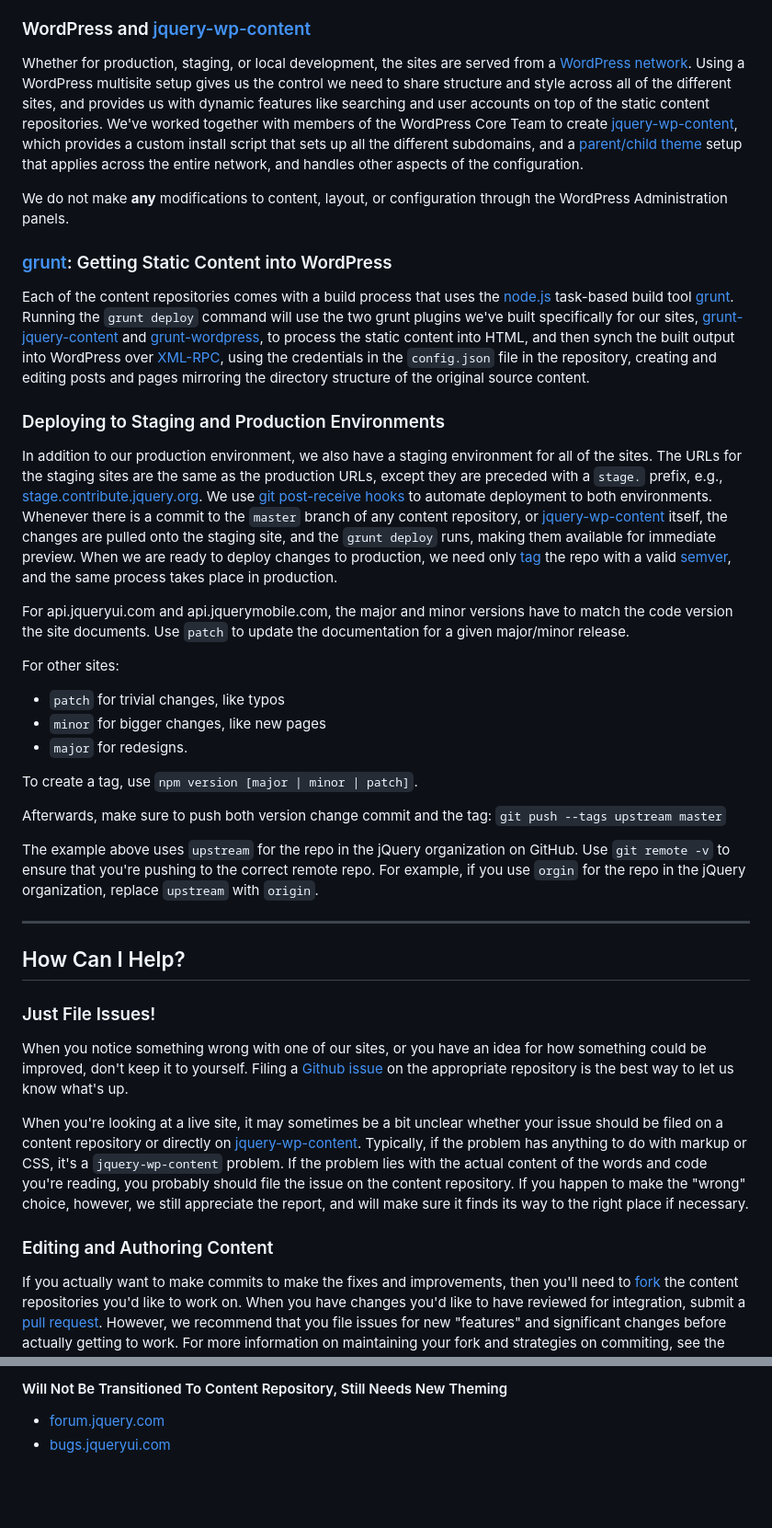
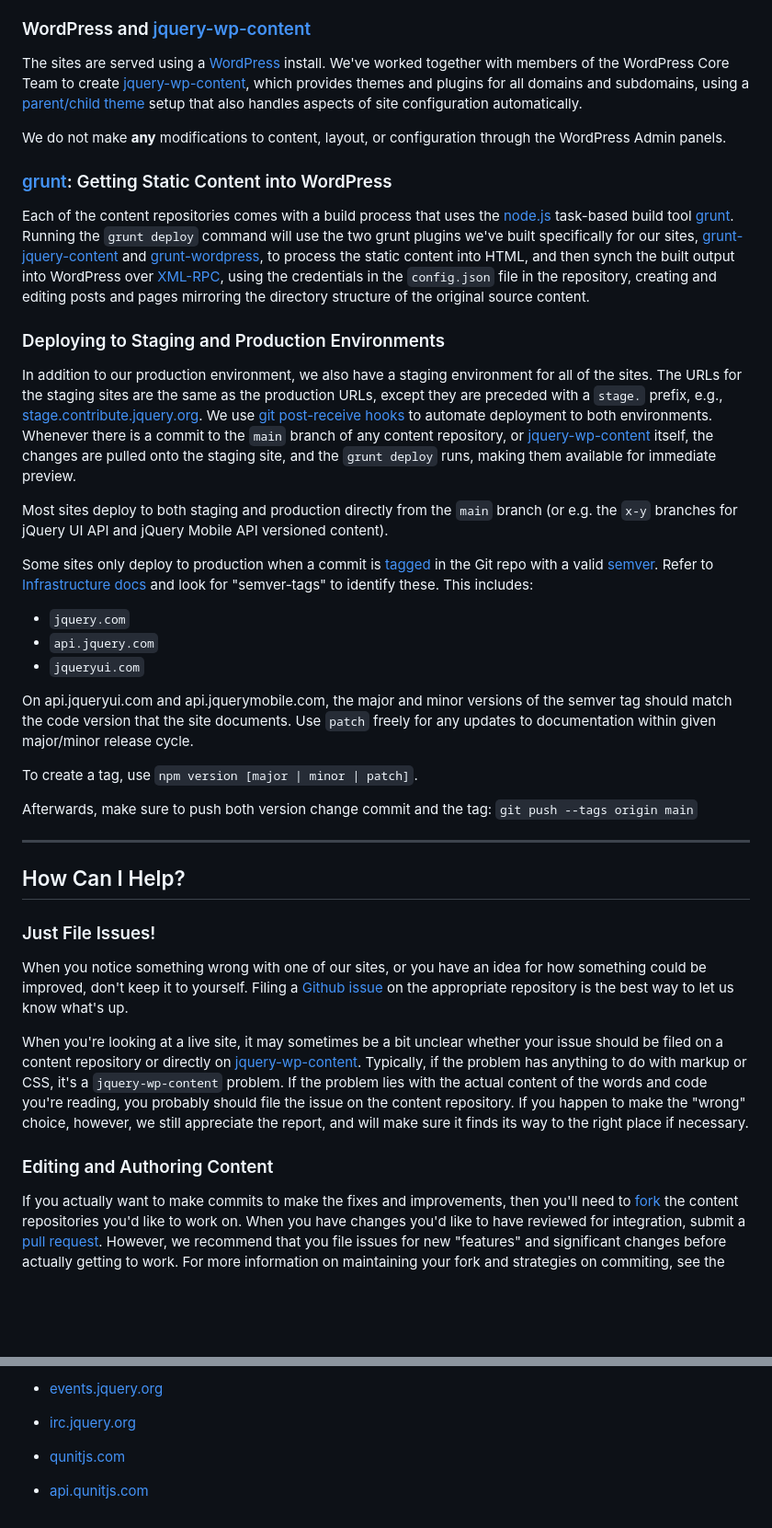
Before and after one commit to jquery/contribute.jquery.org, a Markdown page: pages/web-sites.md, 2 parts joined by grey strips. Shown at 92% size. Drawn GitHub-style; blank space fills up the shorter version.

```diff
--- a/pages/web-sites.md
+++ b/pages/web-sites.md
@@ -61,20 +60,14 @@ not in a CSS `background-image`) are kept in the `resources` directory.
 
 ### WordPress and [jquery-wp-content](https://github.com/jquery/jquery-wp-content)
 
-Whether for production, staging, or local development, the sites are served
-from a [WordPress network](http://codex.wordpress.org/Glossary#Network). Using
-a WordPress multisite setup gives us the control we need to share structure and
-style across all of the different sites, and provides us with
-dynamic features like searching and user accounts on top of the static content
-repositories. We've worked together with members of the WordPress Core Team to
+The sites are served using a [WordPress](http://wordpress.org/) install. We've worked together with members of the WordPress Core Team to
 create [jquery-wp-content](https://github.com/jquery/jquery-wp-content), which
-provides a custom install script that sets up all the different subdomains, and
+provides themes and plugins for all domains and subdomains, using
 a [parent/child theme](http://codex.wordpress.org/Child_Themes) setup that
-applies across the entire network, and handles other aspects of the
-configuration.
+also handles aspects of site configuration automatically.
 
 We do not make **any** modifications to content, layout, or
-configuration through the WordPress Administration panels.
+configuration through the WordPress Admin panels.
 
 ### [grunt](http://gruntjs.com): Getting Static Content into WordPress
 
@@ -90,7 +83,6 @@ credentials in the `config.json` file in the repository, creating and editing
 posts and pages mirroring the directory structure of the original source
 content.
 
-
 ### Deploying to Staging and Production Environments
 
 In addition to our production environment, we also have a staging environment
@@ -100,52 +92,48 @@ production URLs, except they are preceded with a `stage.` prefix, e.g.,
 post-receive hooks](https://help.github.com/articles/post-receive-hooks) to
 automate deployment to both environments. Whenever there is a commit to the
-`master` branch of any content repository, or
+`main` branch of any content repository, or
 [jquery-wp-content](https://github.com/jquery/jquery-wp-content) itself, the
 changes are pulled onto the staging site, and the `grunt deploy` runs, making
-them available for immediate preview. When we are ready to deploy changes to
-production, we need only [tag](http://git-scm.com/book/en/Git-Basics-Tagging) the
-repo with a valid [semver](http://semver.org/), and the same process takes
-place in production.
+them available for immediate preview.
 
+Most sites deploy to both staging and production directly from the `main` branch (or e.g. the `x-y` branches for jQuery UI API and jQuery Mobile API versioned content).
 
-For api.jqueryui.com and api.jquerymobile.com, the major and minor versions
-have to match the code version the site documents. Use `patch` to update the
-documentation for a given major/minor release.
+Some sites only deploy to production when a commit is [tagged](http://git-scm.com/book/en/Git-Basics-Tagging) in the Git
+repo with a valid [semver](https://semver.org/). Refer to [Infrastructure docs](https://github.com/jquery/infrastructure-puppet/blob/staging/doc/wordpress.md#doc-sites) and look for "semver-tags" to identify these. This includes:
 
-For other sites:
+* `jquery.com`
+* `api.jquery.com`
+* `jqueryui.com`
 
-* `patch` for trivial changes, like typos
-* `minor` for bigger changes, like new pages
-* `major` for redesigns.
+On api.jqueryui.com and api.jquerymobile.com, the major and minor versions
+of the semver tag should match the code version that the site documents. Use `patch` freely for any updates to documentation within given major/minor release cycle.
 
 To create a tag, use `npm version [major | minor | patch]`.
 
 Afterwards, make sure to push both version change commit and the tag:
-`git push --tags upstream master`
+`git push --tags origin main`
 
-<div class="warning">The example above uses <code>upstream</code> for the repo in the jQuery organization on GitHub. Use <code>git remote -v</code> to ensure that you're pushing to the correct remote repo. For example, if you use <code>orgin</code> for the repo in the jQuery organization, replace <code>upstream</code> with <code>origin</code>.</div>
+---
 
- ---
+## How Can I Help?
 
- ## How Can I Help?
+### Just File Issues!
 
- ### Just File Issues!
+When you notice something wrong with one of our sites, or you have an idea for
+how something could be improved, don't keep it to yourself. Filing a [Github
+issue](https://github.com/features/projects/issues) on the appropriate
+repository is the best way to let us know what's up.
 
- When you notice something wrong with one of our sites, or you have an idea for
- how something could be improved, don't keep it to yourself. Filing a [Github
- issue](https://github.com/features/projects/issues) on the appropriate
- repository is the best way to let us know what's up.
+When you're looking at a live site, it may sometimes be a bit unclear whether
+your issue should be filed on a content repository or directly on
+[jquery-wp-content](https://github.com/jquery/jquery-wp-content). Typically, if
+the problem has anything to do with markup or CSS, it's a `jquery-wp-content`
+problem. If the problem lies with the actual content of the words and code
+you're reading, you probably should file the issue on the content repository.
+If you happen to make the "wrong" choice, however, we still appreciate the report, and
+will make sure it finds its way to the right place if necessary.
 
- When you're looking at a live site, it may sometimes be a bit unclear whether
- your issue should be filed on a content repository or directly on
- [jquery-wp-content](https://github.com/jquery/jquery-wp-content). Typically, if
- the problem has anything to do with markup or CSS, it's a `jquery-wp-content`
- problem. If the problem lies with the actual content of the words and code
- you're reading, you probably should file the issue on the content repository.
- If you happen to make the "wrong" choice, however, we still appreciate the report, and
- will make sure it finds its way to the right place if necessary.
-
- ### Editing and Authoring Content
+### Editing and Authoring Content
 
 If you actually want to make commits to make the fixes and improvements, then
 you'll need to [fork](https://help.github.com/articles/fork-a-repo) the content
@@ -281,5 +250,6 @@ still in progress, and others that can't be integrated or have been deprecated.
 
-#### Will Not Be Transitioned To Content Repository, Still Needs New Theming
+* [events.jquery.org](https://github.com/jquery/events.jquery.org/)
+* [irc.jquery.org ](https://github.com/jquery/irc.jquery.org/tree/v1.2.2)
 
-* [forum.jquery.com](http://forum.jquery.com)
-* [bugs.jqueryui.com](http://bugs.jqueryui.com)
+* [qunitjs.com](https://github.com/qunitjs/qunitjs.com/tree/v2.10.2)
+* [api.qunitjs.com](https://github.com/qunitjs/api.qunitjs.com/tree/v2.3.0)
```
Also changed, not shown: other parts of pages/web-sites.md (+27 -47 lines), pages/documentation.md (+2 -5 lines).
